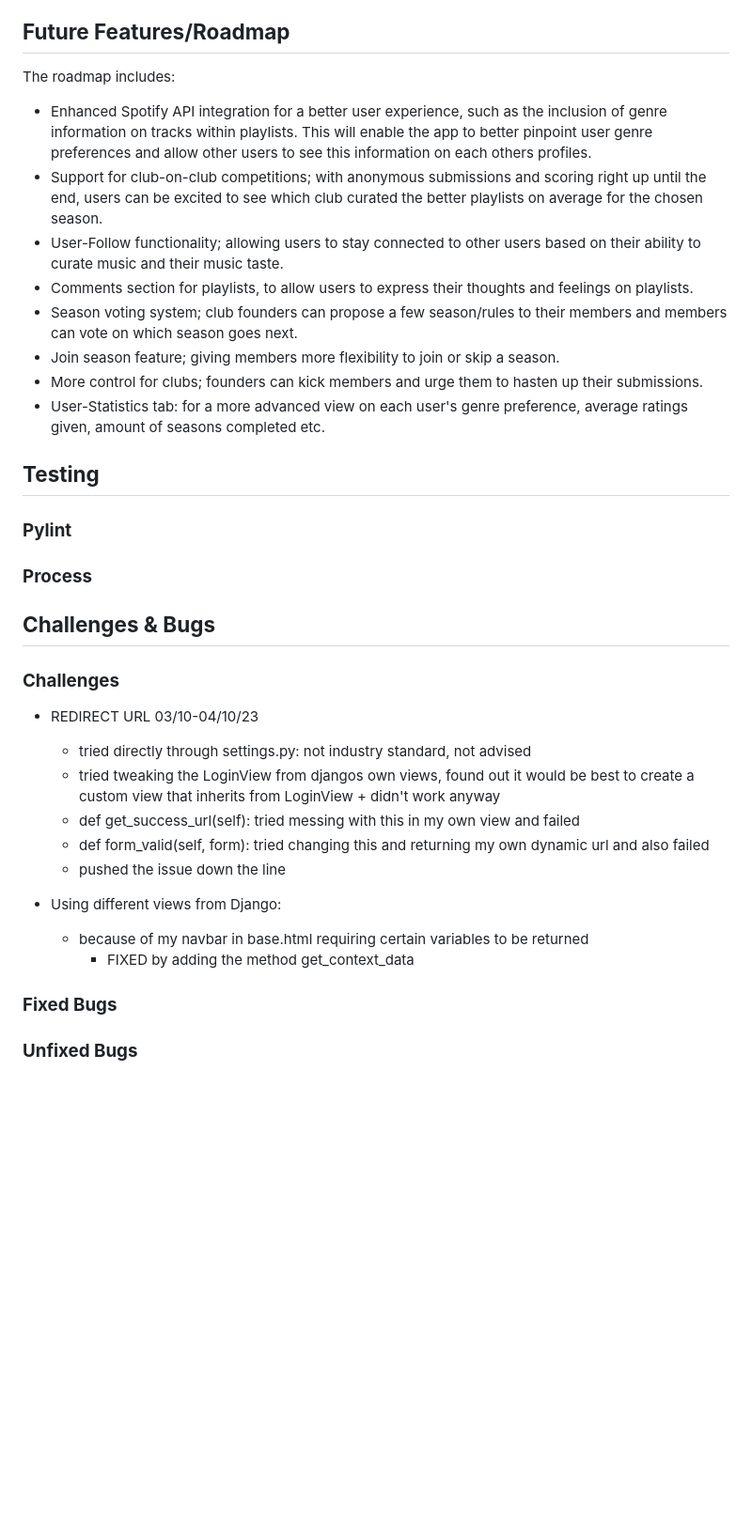
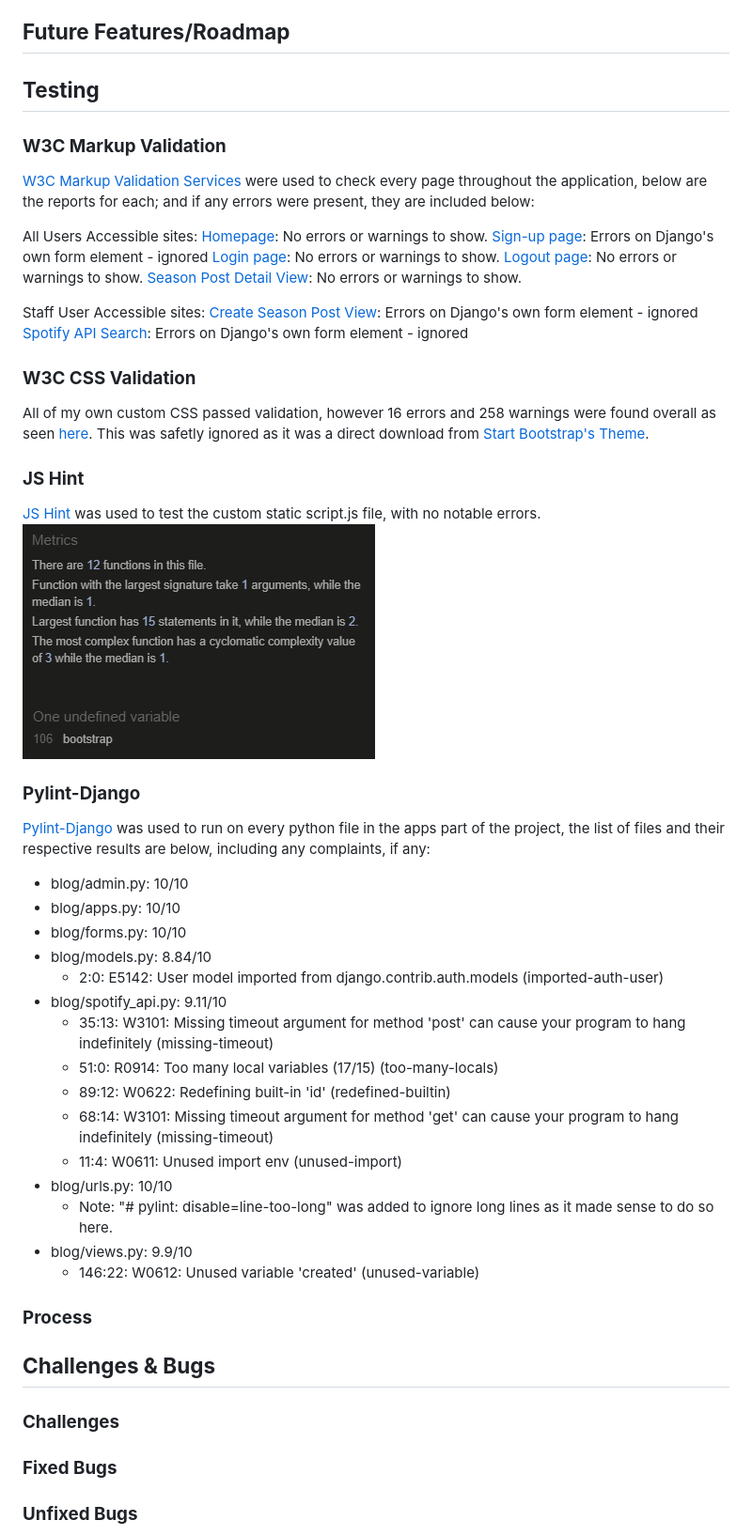
Before and after one commit to DestanT/we-discuss-music, a Markdown page: README.md, the part around the change printed below. Shown: that part at 94% size. GitHub-like rendering; blank space fills up the shorter version.

```diff
--- a/README.md
+++ b/README.md
@@ -129,37 +46,58 @@ Users can use the Spotify API to:
 ## **Future Features/Roadmap**
-
-The roadmap includes:
-
-- Enhanced Spotify API integration for a better user experience, such as the inclusion of genre information on tracks within playlists. This will enable the app to better pinpoint user genre preferences and allow other users to see this information on each others profiles.
-- Support for club-on-club competitions; with anonymous submissions and scoring right up until the end, users can be excited to see which club curated the better playlists on average for the chosen season.
-- User-Follow functionality; allowing users to stay connected to other users based on their ability to curate music and their music taste.
-- Comments section for playlists, to allow users to express their thoughts and feelings on playlists.
-- Season voting system; club founders can propose a few season/rules to their members and members can vote on which season goes next.
-- Join season feature; giving members more flexibility to join or skip a season.
-- More control for clubs; founders can kick members and urge them to hasten up their submissions.
-- User-Statistics tab: for a more advanced view on each user's genre preference, average ratings given, amount of seasons completed etc.
 
 ## **Testing**
 
-### **Pylint**
+<!-- LIGHTHOUSE TESTING?! -->
+
+### **W3C Markup Validation**
+
+[W3C Markup Validation Services](https://validator.w3.org/) were used to check every page throughout the application, below are the reports for each; and if any errors were present, they are included below:
+
+All Users Accessible sites:
+[Homepage](https://validator.w3.org/nu/?doc=https%3A%2F%2Fwe-rate-music-simplified-c7886543742e.herokuapp.com%2F): No errors or warnings to show.
+[Sign-up page](https://validator.w3.org/nu/?doc=https%3A%2F%2Fwe-rate-music-simplified-c7886543742e.herokuapp.com%2Faccounts%2Fsignup%2F): Errors on Django's own form element - ignored
+[Login page](https://validator.w3.org/nu/?doc=https%3A%2F%2Fwe-rate-music-simplified-c7886543742e.herokuapp.com%2Faccounts%2Flogin%2F): No errors or warnings to show.
+[Logout page](https://validator.w3.org/nu/?doc=https%3A%2F%2Fwe-rate-music-simplified-c7886543742e.herokuapp.com%2Faccounts%2Flogout%2F): No errors or warnings to show.
+[Season Post Detail View](https://validator.w3.org/nu/?doc=https%3A%2F%2Fwe-rate-music-simplified-c7886543742e.herokuapp.com%2Fseason%2Frock-music%2F): No errors or warnings to show.
+
+Staff User Accessible sites:
+[Create Season Post View](https://validator.w3.org/nu/?doc=https%3A%2F%2Fwe-rate-music-simplified-c7886543742e.herokuapp.com%2Fseason%2Fcreate%2F): Errors on Django's own form element - ignored
+[Spotify API Search](https://validator.w3.org/nu/?doc=https%3A%2F%2Fwe-rate-music-simplified-c7886543742e.herokuapp.com%2Fseason%2Frock-music%2Fspotify-search): Errors on Django's own form element - ignored
+
+### **W3C CSS Validation**
+
+All of my own custom CSS passed validation, however 16 errors and 258 warnings were found overall as seen [here](https://jigsaw.w3.org/css-validator/validator?uri=https%3A%2F%2Fwe-rate-music-simplified-c7886543742e.herokuapp.com%2F&profile=css3svg&usermedium=all&warning=1&vextwarning=&lang=en). This was safetly ignored as it was a direct download from [Start Bootstrap's Theme](https://startbootstrap.com/template/blog-home).
+
+### **JS Hint**
+
+[JS Hint](https://jshint.com/) was used to test the custom static script.js file, with no notable errors.\
+![JS Hint Results](docs/readme/images/jshint-results.png)
+
+### **Pylint-Django**
+
+[Pylint-Django](https://pypi.org/project/pylint-django/) was used to run on every python file in the apps part of the project, the list of files and their respective results are below, including any complaints, if any:
+
+- blog/admin.py: 10/10
+- blog/apps.py: 10/10
+- blog/forms.py: 10/10
+- blog/models.py: 8.84/10
+  - 2:0: E5142: User model imported from django.contrib.auth.models (imported-auth-user)
+- blog/spotify_api.py: 9.11/10
+  - 35:13: W3101: Missing timeout argument for method 'post' can cause your program to hang indefinitely (missing-timeout)
+  - 51:0: R0914: Too many local variables (17/15) (too-many-locals)
+  - 89:12: W0622: Redefining built-in 'id' (redefined-builtin)
+  - 68:14: W3101: Missing timeout argument for method 'get' can cause your program to hang indefinitely (missing-timeout)
+  - 11:4: W0611: Unused import env (unused-import)
+- blog/urls.py: 10/10
+  - Note: "# pylint: disable=line-too-long" was added to ignore long lines as it made sense to do so here.
+- blog/views.py: 9.9/10
+  - 146:22: W0612: Unused variable 'created' (unused-variable)
 
 ### **Process**
 
 ## **Challenges & Bugs**
 
 ### **Challenges**
-
-- REDIRECT URL 03/10-04/10/23
-
-  - tried directly through settings.py: not industry standard, not advised
-  - tried tweaking the LoginView from djangos own views, found out it would be best to create a custom view that inherits from LoginView + didn't work anyway
-  - def get_success_url(self): tried messing with this in my own view and failed
-  - def form_valid(self, form): tried changing this and returning my own dynamic url and also failed
-  - pushed the issue down the line
-
-- Using different views from Django:
-  - because of my navbar in base.html requiring certain variables to be returned
-    - FIXED by adding the method get_context_data
 
 ### **Fixed Bugs**
 
```
Also changed, not shown: other parts of README.md (+34 -127 lines).
